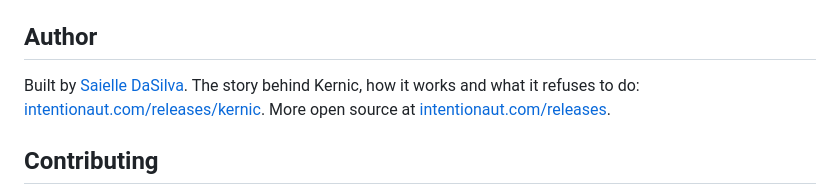
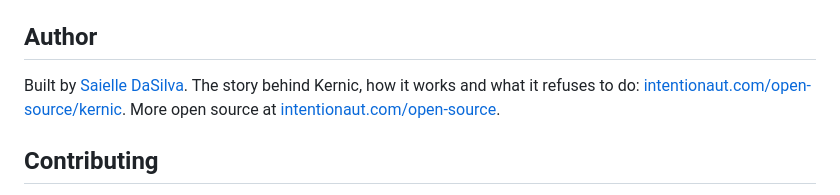
Before and after one commit to intentionaut/kernic, a Markdown page: README.md, the part around the change. Drawn GitHub-style.

Commit message:
README: story page is /open-source/kernic
Co-Authored-By: Claude Fable 5 <noreply@anthropic.com>
Claude-Session: https://claude.ai/code/session_01S5zJDWcuVVbT7dJTZNXWLM

```diff
--- a/README.md
+++ b/README.md
@@ -173,7 +173,7 @@ Layout: `src/color.ts` (OKLCH engine) · `src/vibes.ts` (presets) · `src/studio
 
 ## Author
 
-Built by [Saielle DaSilva](https://intentionaut.com/?utm_source=github.com&utm_medium=readme&utm_campaign=kernic). The story behind Kernic, how it works and what it refuses to do: [intentionaut.com/releases/kernic](https://intentionaut.com/releases/kernic/?utm_source=github.com&utm_medium=readme&utm_campaign=kernic). More open source at [intentionaut.com/releases](https://intentionaut.com/releases/?utm_source=github.com&utm_medium=readme&utm_campaign=kernic).
+Built by [Saielle DaSilva](https://intentionaut.com/?utm_source=github.com&utm_medium=readme&utm_campaign=kernic). The story behind Kernic, how it works and what it refuses to do: [intentionaut.com/open-source/kernic](https://intentionaut.com/open-source/kernic/?utm_source=github.com&utm_medium=readme&utm_campaign=kernic). More open source at [intentionaut.com/open-source](https://intentionaut.com/open-source/?utm_source=github.com&utm_medium=readme&utm_campaign=kernic).
 
 ## Contributing
 
```
